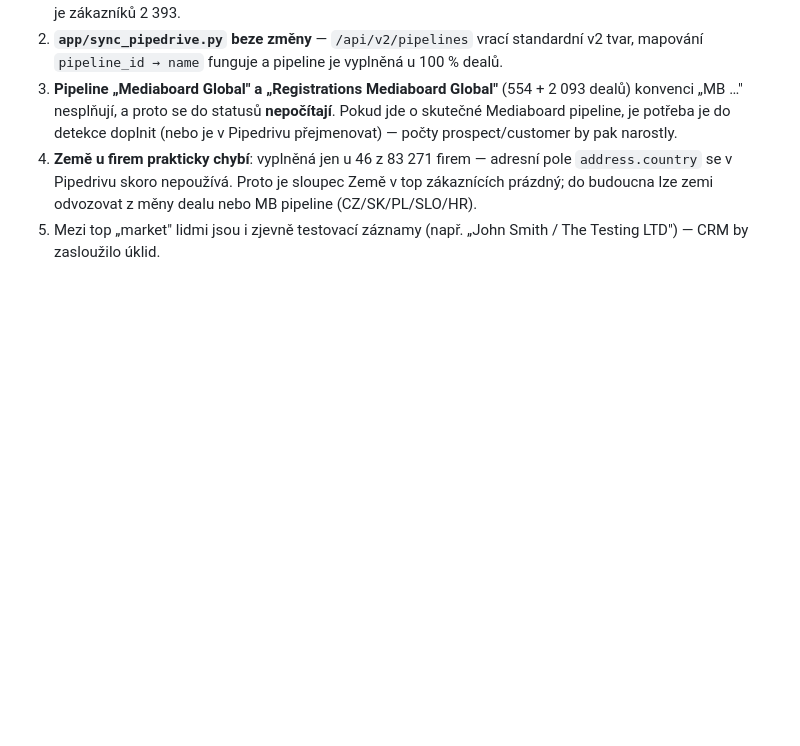
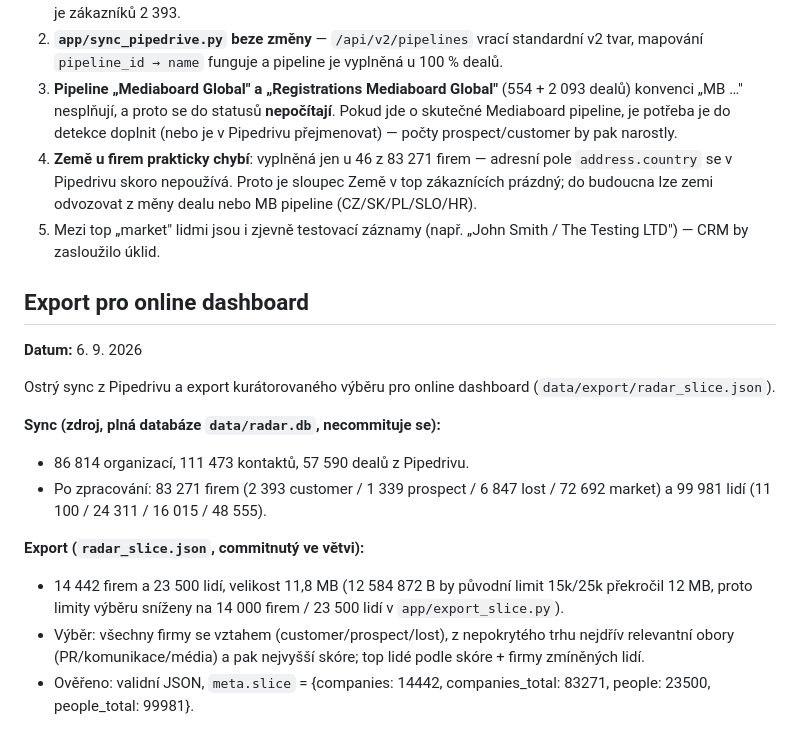
Before and after one commit to liboruhlik-sketch/First-testing, a Markdown page: docs/SYNC_REPORT.md, the part around the change. Drawn GitHub-style; blank space fills up the shorter version.

Commit message:
Zápis o exportu reálných dat do SYNC_REPORT
Co-Authored-By: Claude Fable 5 <noreply@anthropic.com>
Claude-Session: https://claude.ai/code/session_01FRZ5jDEibdo7eo5fxrPJuU

```diff
--- a/docs/SYNC_REPORT.md
+++ b/docs/SYNC_REPORT.md
@@ -110,3 +110,18 @@ Všichni mají decision-maker pozici a ověřený e-mail, proto approach „E-ma
 3. **Pipeline „Mediaboard Global" a „Registrations Mediaboard Global"** (554 + 2 093 dealů) konvenci „MB …" nesplňují, a proto se do statusů **nepočítají**. Pokud jde o skutečné Mediaboard pipeline, je potřeba je do detekce doplnit (nebo je v Pipedrivu přejmenovat) — počty prospect/customer by pak narostly.
 4. **Země u firem prakticky chybí**: vyplněná jen u 46 z 83 271 firem — adresní pole `address.country` se v Pipedrivu skoro nepoužívá. Proto je sloupec Země v top zákaznících prázdný; do budoucna lze zemi odvozovat z měny dealu nebo MB pipeline (CZ/SK/PL/SLO/HR).
 5. Mezi top „market" lidmi jsou i zjevně testovací záznamy (např. „John Smith / The Testing LTD") — CRM by zasloužilo úklid.
+
+## Export pro online dashboard
+
+**Datum:** 6. 9. 2026
+
+Ostrý sync z Pipedrivu a export kurátorovaného výběru pro online dashboard (`data/export/radar_slice.json`).
+
+**Sync (zdroj, plná databáze `data/radar.db`, necommituje se):**
+- 86 814 organizací, 111 473 kontaktů, 57 590 dealů z Pipedrivu.
+- Po zpracování: 83 271 firem (2 393 customer / 1 339 prospect / 6 847 lost / 72 692 market) a 99 981 lidí (11 100 / 24 311 / 16 015 / 48 555).
+
+**Export (`radar_slice.json`, commitnutý ve větvi):**
+- 14 442 firem a 23 500 lidí, velikost 11,8 MB (12 584 872 B by původní limit 15k/25k překročil 12 MB, proto limity výběru sníženy na 14 000 firem / 23 500 lidí v `app/export_slice.py`).
+- Výběr: všechny firmy se vztahem (customer/prospect/lost), z nepokrytého trhu nejdřív relevantní obory (PR/komunikace/média) a pak nejvyšší skóre; top lidé podle skóre + firmy zmíněných lidí.
+- Ověřeno: validní JSON, `meta.slice` = {companies: 14442, companies_total: 83271, people: 23500, people_total: 99981}.
```
